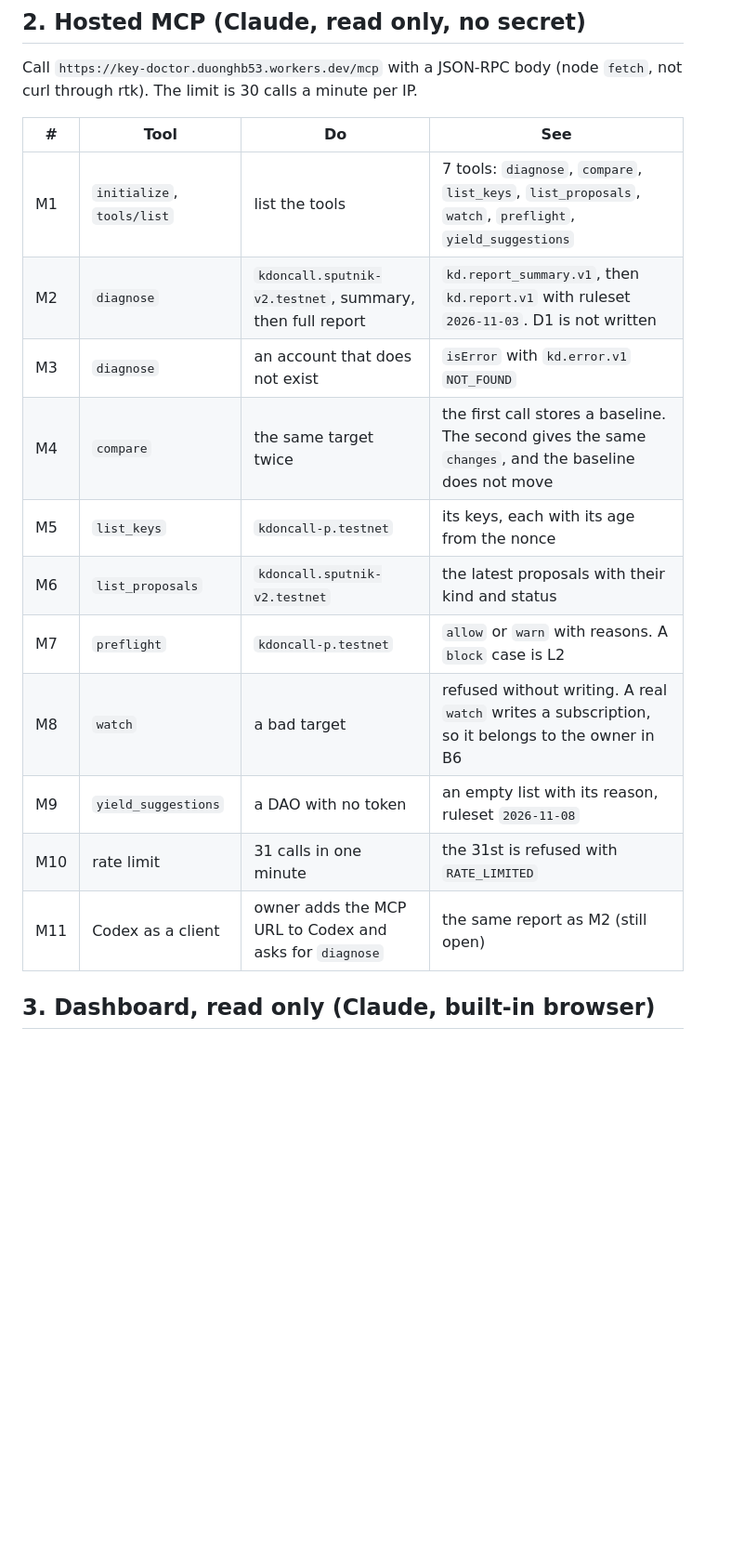
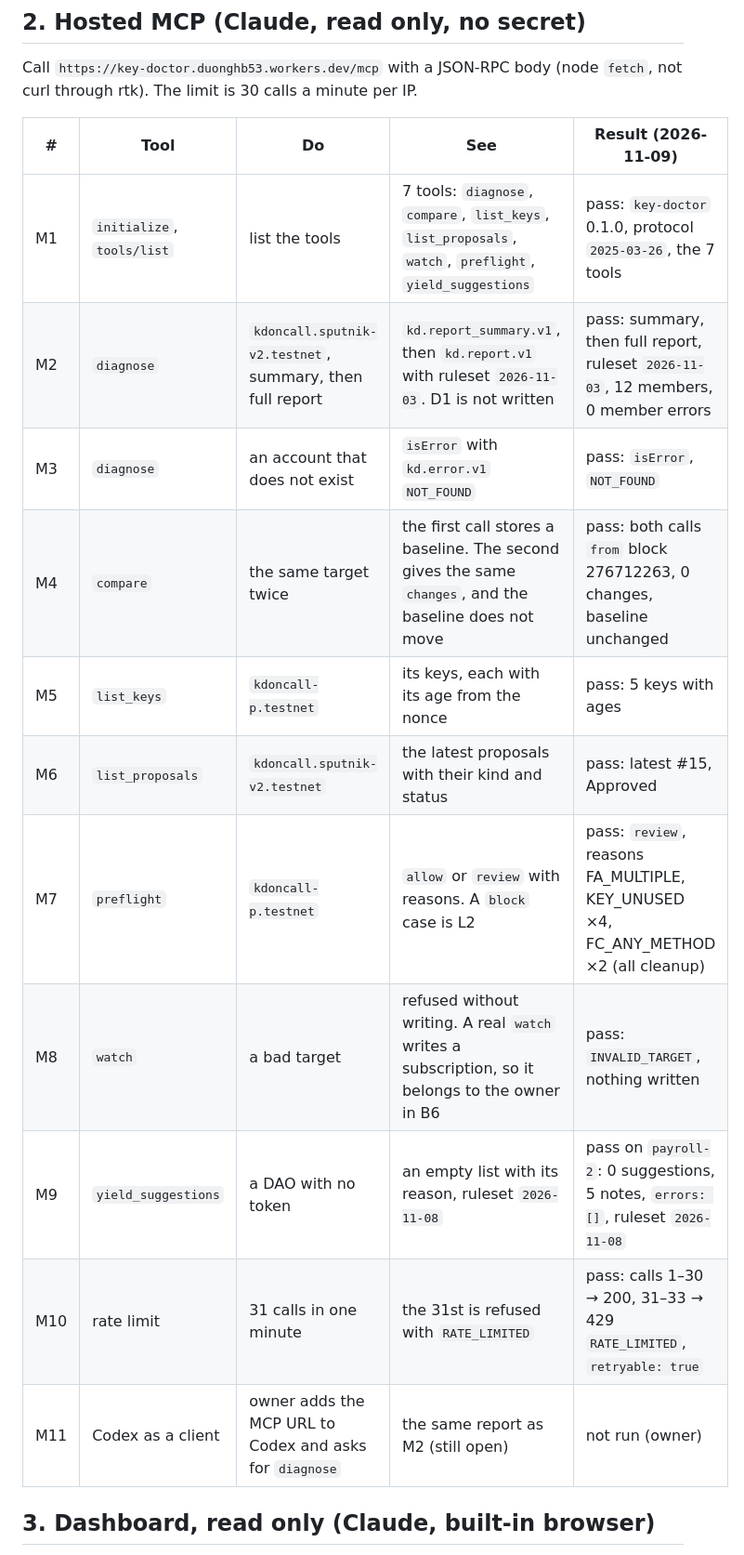
Before and after one commit to BLV-Labs/keydoctor, a Markdown page: docs/live-test-plan.md, the part around one of its changes. Shown at 93% size. Rendered like a GitHub page; blank space fills up the shorter version.

```diff
--- a/docs/live-test-plan.md
+++ b/docs/live-test-plan.md
@@ -29,19 +29,19 @@ Record each result in [TEST_MATRIX.md](TEST_MATRIX.md) (Evidence Format) or the
 
 Call `https://key-doctor.duonghb53.workers.dev/mcp` with a JSON-RPC body (node `fetch`, not curl through rtk). The limit is 30 calls a minute per IP.
 
-| # | Tool | Do | See |
-|---|---|---|---|
-| M1 | `initialize`, `tools/list` | list the tools | 7 tools: `diagnose`, `compare`, `list_keys`, `list_proposals`, `watch`, `preflight`, `yield_suggestions` |
-| M2 | `diagnose` | `kdoncall.sputnik-v2.testnet`, summary, then full report | `kd.report_summary.v1`, then `kd.report.v1` with ruleset `2026-11-03`. D1 is not written |
-| M3 | `diagnose` | an account that does not exist | `isError` with `kd.error.v1` `NOT_FOUND` |
-| M4 | `compare` | the same target twice | the first call stores a baseline. The second gives the same `changes`, and the baseline does not move |
-| M5 | `list_keys` | `kdoncall-p.testnet` | its keys, each with its age from the nonce |
-| M6 | `list_proposals` | `kdoncall.sputnik-v2.testnet` | the latest proposals with their kind and status |
-| M7 | `preflight` | `kdoncall-p.testnet` | `allow` or `warn` with reasons. A `block` case is L2 |
-| M8 | `watch` | a bad target | refused without writing. A real `watch` writes a subscription, so it belongs to the owner in B6 |
-| M9 | `yield_suggestions` | a DAO with no token | an empty list with its reason, ruleset `2026-11-08` |
-| M10 | rate limit | 31 calls in one minute | the 31st is refused with `RATE_LIMITED` |
-| M11 | Codex as a client | owner adds the MCP URL to Codex and asks for `diagnose` | the same report as M2 (still open) |
+| # | Tool | Do | See | Result (2026-11-09) |
+|---|---|---|---|---|
+| M1 | `initialize`, `tools/list` | list the tools | 7 tools: `diagnose`, `compare`, `list_keys`, `list_proposals`, `watch`, `preflight`, `yield_suggestions` | pass: `key-doctor` 0.1.0, protocol `2025-03-26`, the 7 tools |
+| M2 | `diagnose` | `kdoncall.sputnik-v2.testnet`, summary, then full report | `kd.report_summary.v1`, then `kd.report.v1` with ruleset `2026-11-03`. D1 is not written | pass: summary, then full report, ruleset `2026-11-03`, 12 members, 0 member errors |
+| M3 | `diagnose` | an account that does not exist | `isError` with `kd.error.v1` `NOT_FOUND` | pass: `isError`, `NOT_FOUND` |
+| M4 | `compare` | the same target twice | the first call stores a baseline. The second gives the same `changes`, and the baseline does not move | pass: both calls `from` block 276712263, 0 changes, baseline unchanged |
+| M5 | `list_keys` | `kdoncall-p.testnet` | its keys, each with its age from the nonce | pass: 5 keys with ages |
+| M6 | `list_proposals` | `kdoncall.sputnik-v2.testnet` | the latest proposals with their kind and status | pass: latest #15, Approved |
+| M7 | `preflight` | `kdoncall-p.testnet` | `allow` or `review` with reasons. A `block` case is L2 | pass: `review`, reasons FA_MULTIPLE, KEY_UNUSED ×4, FC_ANY_METHOD ×2 (all cleanup) |
+| M8 | `watch` | a bad target | refused without writing. A real `watch` writes a subscription, so it belongs to the owner in B6 | pass: `INVALID_TARGET`, nothing written |
+| M9 | `yield_suggestions` | a DAO with no token | an empty list with its reason, ruleset `2026-11-08` | pass on `payroll-2`: 0 suggestions, 5 notes, `errors: []`, ruleset `2026-11-08` |
+| M10 | rate limit | 31 calls in one minute | the 31st is refused with `RATE_LIMITED` | pass: calls 1–30 → 200, 31–33 → 429 `RATE_LIMITED`, `retryable: true` |
+| M11 | Codex as a client | owner adds the MCP URL to Codex and asks for `diagnose` | the same report as M2 (still open) | not run (owner) |
 
 ## 3. Dashboard, read only (Claude, built-in browser)
 
```
Also changed, not shown: other parts of docs/live-test-plan.md (+22 -17 lines).
